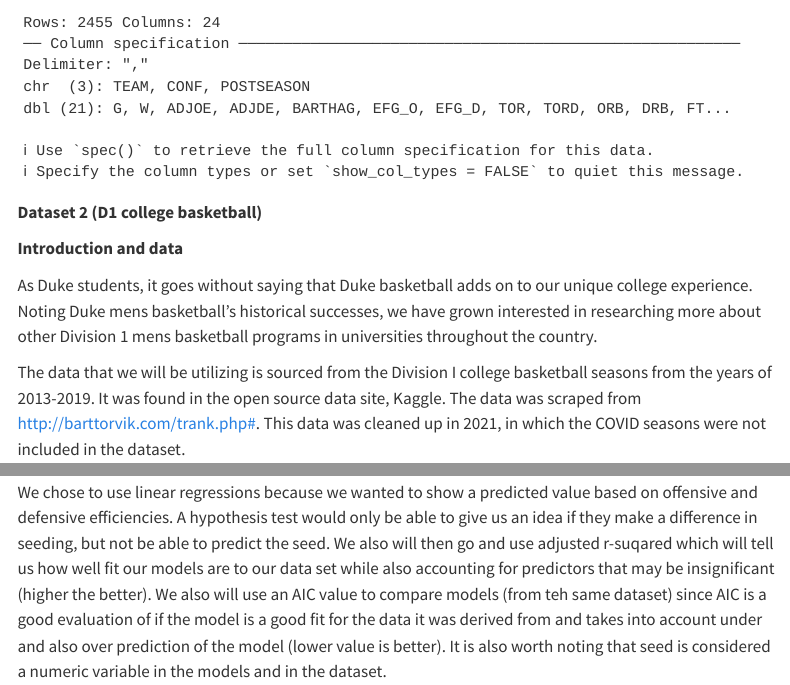
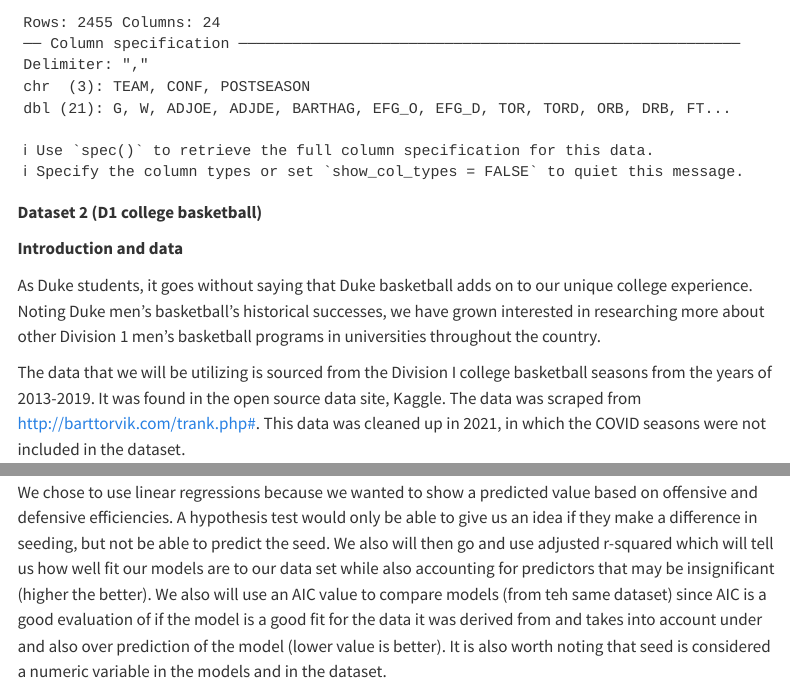
Before and after one commit to sta199-s23-2/project-r-s2dio, a Quarto document (report.qmd): the page in a window 1100 px wide, from 120 px down, and a second part further down, joined at a grey line. Rendered offline with R 4.5, knitr and Pandoc in place of Quarto, with nearby package versions; some code elsewhere in the file could not run offline; menus at the side of the page are left out; common packages that the code uses without loading them are loaded.

Commit message:
fixed a spelling error and apostrophes

```diff
--- a/report.qmd
+++ b/report.qmd
@@ -25,7 +25,7 @@ cbb <- read_csv("data/cbb.csv")
 
 **Introduction and data**
 
-As Duke students, it goes without saying that Duke basketball adds on to our unique college experience. Noting Duke mens basketball's historical successes, we have grown interested in researching more about other Division 1 mens basketball programs in universities throughout the country.
+As Duke students, it goes without saying that Duke basketball adds on to our unique college experience. Noting Duke men's basketball's historical successes, we have grown interested in researching more about other Division 1 men's basketball programs in universities throughout the country.
 
 The data that we will be utilizing is sourced from the Division I college basketball seasons from the years of 2013-2019. It was found in the open source data site, Kaggle. The data was scraped from http://barttorvik.com/trank.php#. This data was cleaned up in 2021, in which the COVID seasons were not included in the dataset.
 
```
Also changed, not shown: report.qmd (2 more changed lines).
